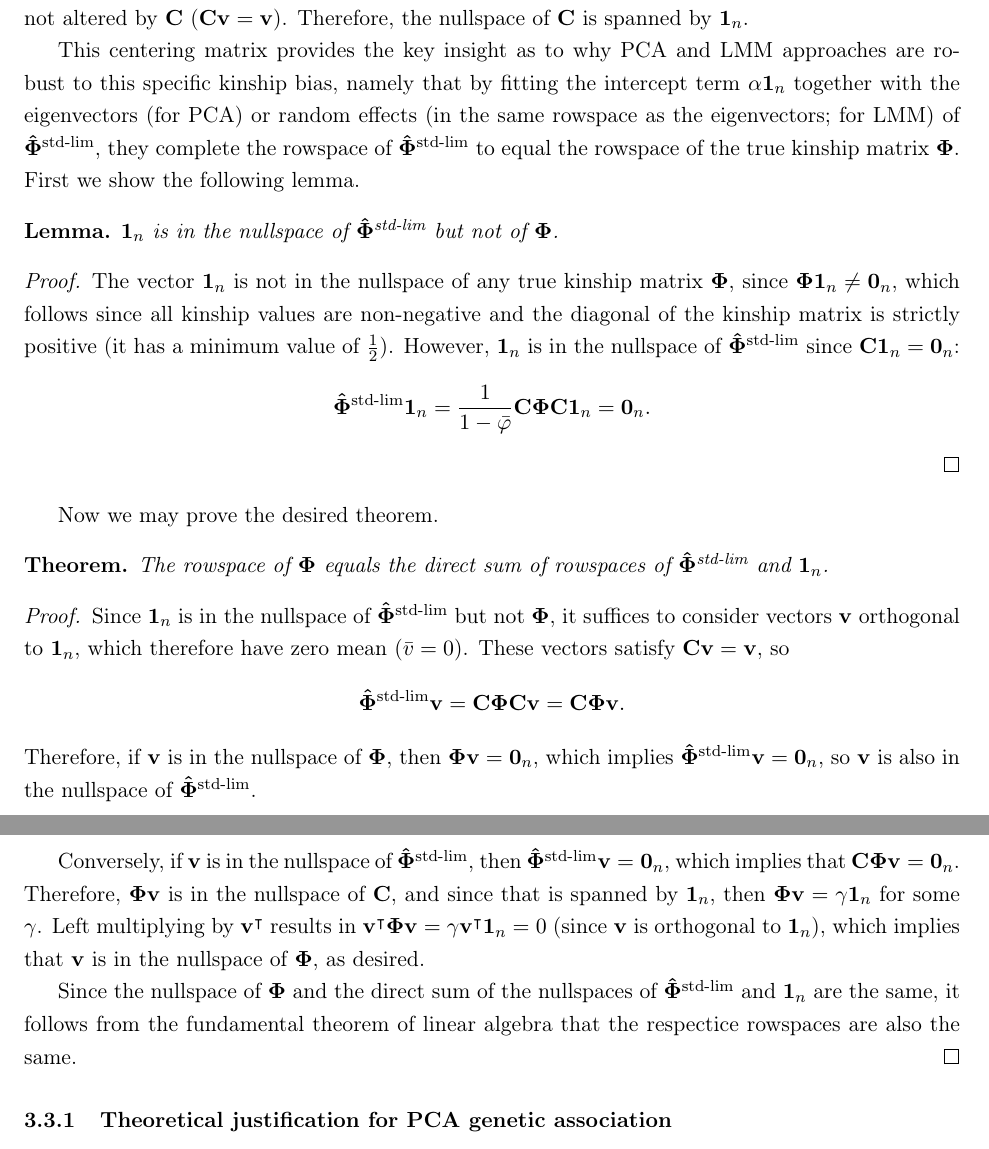
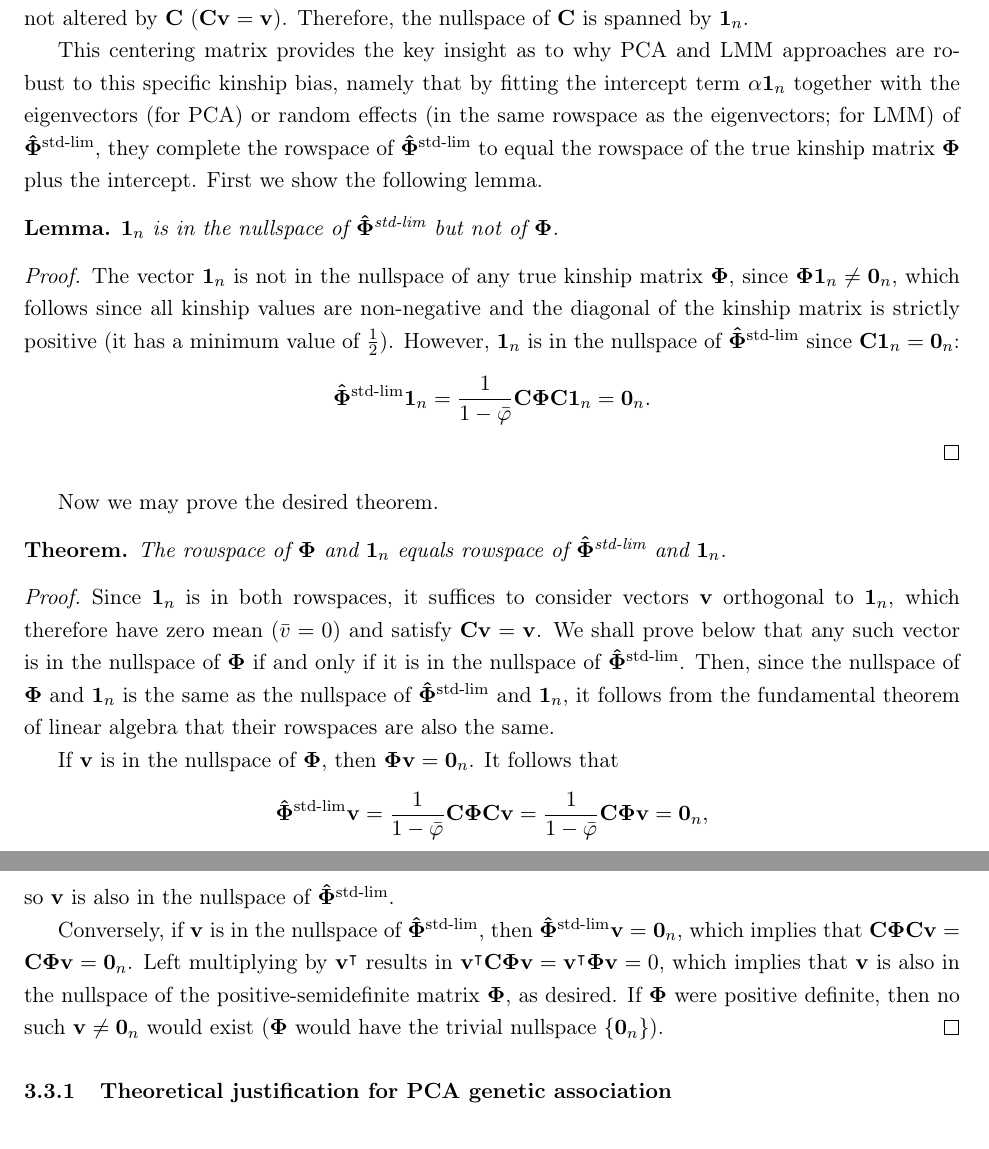
Before and after one commit to OchoaLab/bias-herit-paper, a LaTeX paper (manuscripts/bias.tex): two parts of pages 7 and 8 of 9, joined at a grey line, cut so that both start at the same text. The pictures show the PDF file manuscripts/bias.pdf that the author committed with the source.

Commit message:
minor corrections to rowspaces proof

```diff
--- a/manuscripts/bias.tex
+++ b/manuscripts/bias.tex
@@ -419,7 +419,7 @@ Therefore, $\mathbf{v} = \mathbf{1}_n$ gets transformed to the zero vector, so i
 Moreover, any vector $\mathbf{v}$ orthogonal to $\mathbf{1}_n$ has a zero mean element ($\bar{v} = 0$) by hypothesis and it is not altered by $\mathbf{C}$ ($\mathbf{C} \mathbf{v} = \mathbf{v}$).
 Therefore, the nullspace of $\mathbf{C}$ is spanned by $\mathbf{1}_n$.
 
-This centering matrix provides the key insight as to why PCA and LMM approaches are robust to this specific kinship bias, namely that by fitting the intercept term $\alpha \mathbf{1}_n$ together with the eigenvectors (for PCA) or random effects (in the same rowspace as the eigenvectors; for LMM) of \kinMatStdLim, they complete the rowspace of \kinMatStdLim to equal the rowspace of the true kinship matrix \kinMat.
+This centering matrix provides the key insight as to why PCA and LMM approaches are robust to this specific kinship bias, namely that by fitting the intercept term $\alpha \mathbf{1}_n$ together with the eigenvectors (for PCA) or random effects (in the same rowspace as the eigenvectors; for LMM) of \kinMatStdLim, they complete the rowspace of \kinMatStdLim to equal the rowspace of the true kinship matrix \kinMat plus the intercept.
 First we show the following lemma.
 
 \begin{lem}
@@ -443,12 +443,17 @@ $$
 Now we may prove the desired theorem.
 
 \begin{thm}
-  The rowspace of \kinMat equals the direct sum of rowspaces of \kinMatStdLim and $\mathbf{1}_n$.
+  The rowspace of \kinMat and $\mathbf{1}_n$ equals rowspace of \kinMatStdLim and $\mathbf{1}_n$.
 \end{thm}
 
 \begin{proof}
-  Since $\mathbf{1}_n$ is in the nullspace of \kinMatStdLim but not \kinMat, it suffices to consider vectors $\mathbf{v}$ orthogonal to $\mathbf{1}_n$, which therefore have zero mean ($\bar{v}=0$).
-  These vectors satisfy $\mathbf{C} \mathbf{v} = \mathbf{v}$, so
+  Since $\mathbf{1}_n$ is in both rowspaces, it suffices to consider vectors $\mathbf{v}$ orthogonal to $\mathbf{1}_n$, which therefore have zero mean ($\bar{v}=0$) and satisfy $\mathbf{C} \mathbf{v} = \mathbf{v}$.
+  We shall prove below that any such vector is in the nullspace of \kinMat if and only if it is in the nullspace of \kinMatStdLim.
+  Then, since the nullspace of \kinMat and $\mathbf{1}_n$ is the same as the nullspace of \kinMatStdLim and $\mathbf{1}_n$, it follows from the fundamental theorem of linear algebra that their rowspaces are also the same.
+
+  If $\mathbf{v}$ is in the nullspace of \kinMat, then $\kinMat \mathbf{v} = \mathbf{0}_n$.
+  It follows that
   $$
   \kinMatStdLim \mathbf{v}
   =
+  \frac{1}{1 - \bar{\varphi}}
@@ -454,0 +465,6 @@ Now we may prove the desired theorem.
+  \mathbf{0}_n
+  ,
+  $$
+  so $\mathbf{v}$ is also in the nullspace of \kinMatStdLim.
+
+  Conversely, if $\mathbf{v}$ is in the nullspace of \kinMatStdLim, then $\kinMatStdLim \mathbf{v} = \mathbf{0}_n$, which implies that
@@ -466,4 +475,15 @@ Now we may prove the desired theorem.
-  Since the nullspace of \kinMat and the direct sum of the nullspaces of \kinMatStdLim and $\mathbf{1}_n$ are the same, it follows from the fundamental theorem of linear algebra that the respectice rowspaces are also the same.
+  =
+  \mathbf{0}_n
+  $.
+  Left multiplying by $\mathbf{v}^\intercal$ results in
+  $
+  \mathbf{v}^\intercal \mathbf{C} \kinMat \mathbf{v}
+  =
+  \mathbf{v}^\intercal \kinMat \mathbf{v}
+  =
+  0
+  $, which implies that $\mathbf{v}$ is also in the nullspace of the positive-semidefinite matrix \kinMat, as desired.
+  If \kinMat were positive definite, then no such $\mathbf{v} \ne \mathbf{0}_n$ would exist (\kinMat would have the trivial nullspace $\{ \mathbf{0}_n \}$).
 \end{proof}
 
 \subsubsection{Theoretical justification for PCA genetic association}
@@ -492,13 +512,7 @@ $$
 $$
 is only approximately true.
 In other words, centering the kinship matrix first and then approximating to the top $r$ dimensions is not exactly equal to first approximating to $r$ dimensions and then centering, although in simulations we found it to be a very good approximation (especially in the absence of family structure, which is where use of PCA is most appropriate anyway [TODO: cite Yao, other papers]).
-% WRONG :(
-% Moreover, the rowspaces of
-% $\left( \mathbf{C} \kinMat \mathbf{C} \right)_r$
-% and
-% $\mathbf{C} \kinMat_r \mathbf{C}$
-% are the same, since (1) centering before or after the low-dimensional approximation both result in $\mathbf{1}_n$ being in the nullspace of $\kinMatStdLim_r$, and (2) ...
-Therefore, in this case the rowspace of $\kinMat_r$ only approximately equals the direct sum of the rowspaces of $\kinMatStdLim_r$ and $\mathbf{1}_n$.
+Therefore, in this case the rowspace of $\kinMat_r$ and $\mathbf{1}_n$ only approximately equals the rowspace of $\kinMatStdLim_r$ and $\mathbf{1}_n$.
 
 The rowspace of $\mathbf{U}_r$ is the same as the rowspace of the $r$-dimensional kinship matrix it is derived from, so either $\kinMat_r$ or $\kinMatStdLim_r$.
 Thus, when fitting the model, the space spanned by $\mathbf{1}_n \alpha + \mathbf{U}_r \mathbf{\gamma}_r$ is approximately the same whether the eigenvectors $\mathbf{U}_r$ are derived from the true kinship matrix \kinMat or the limit of the biased estimator \kinMatStdLim, and this is so because the intercept vector $\mathbf{1}_n$ is present in the model.
```
Also changed, not shown: manuscripts/bias.pdf, manuscripts/bias.tex (14 more changed lines).
